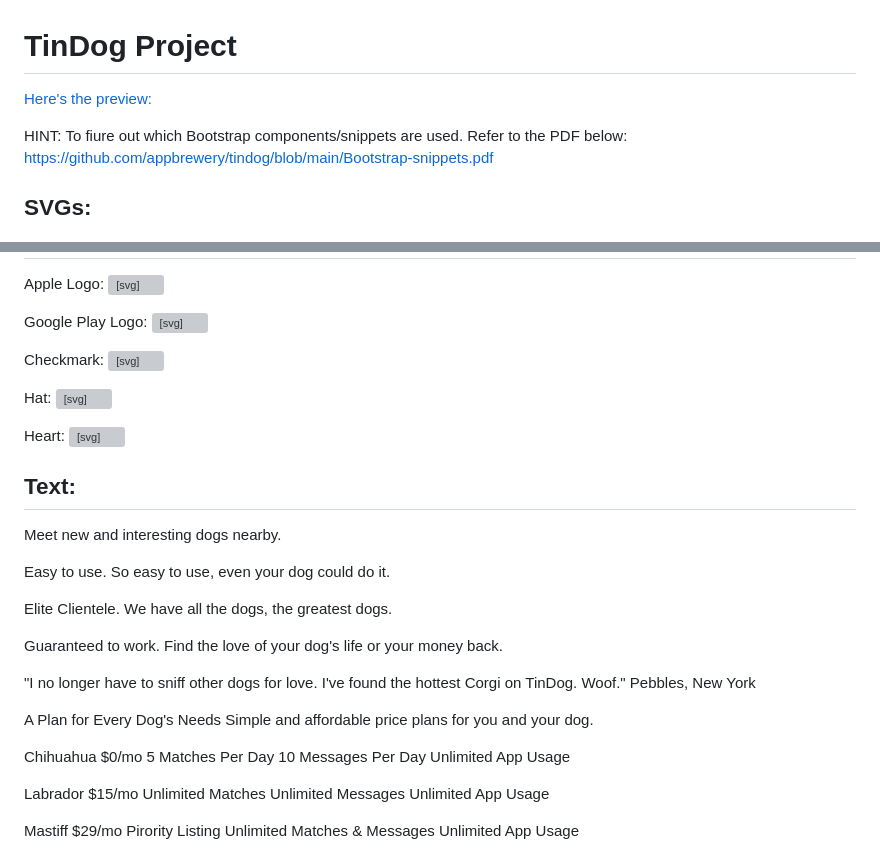
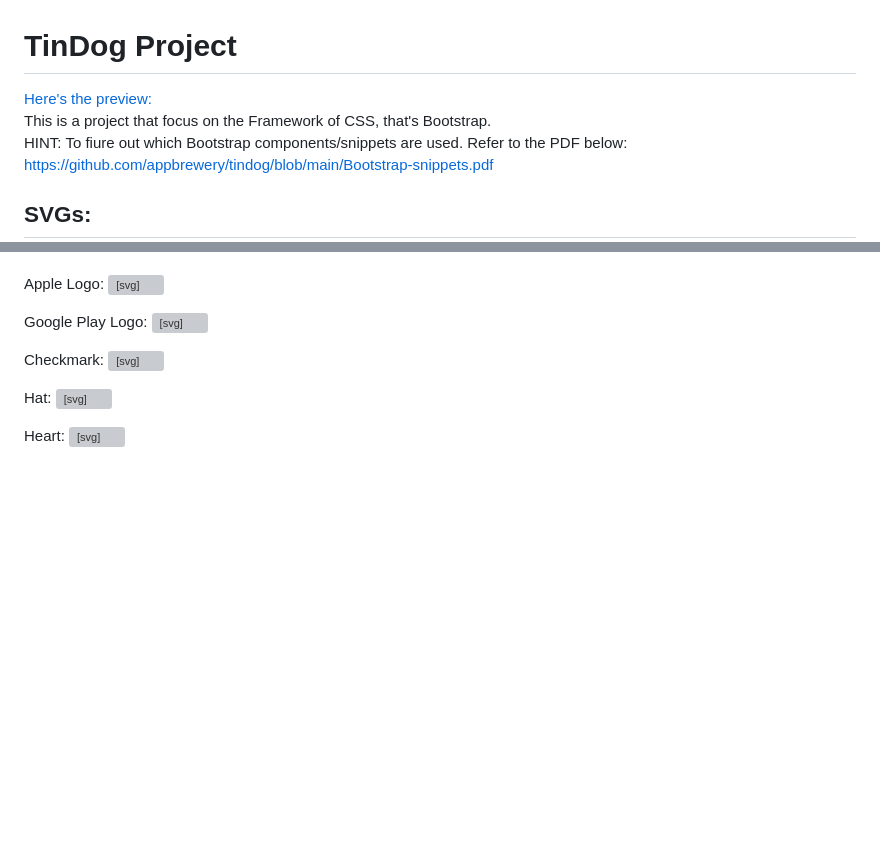
Before and after one commit to ixgnoy/A-Clone-TinDog-Webpage, a Markdown page: README.md, 2 parts joined by grey strips. GitHub-like rendering; blank space fills up the shorter version; grey boxes are pictures that could not be loaded.

```diff
--- a/README.md
+++ b/README.md
@@ -1,6 +1,7 @@
 # TinDog Project
 
-[Here's the preview:](https://main--cerulean-begonia-0fb1b9.netlify.app/)
-
+[Here's the preview:](https://a-clone-tindog-webpage.onrender.com)
+<br>
+This is a project that focus on the Framework of CSS, that's Bootstrap.<br>
 HINT: To fiure out which Bootstrap components/snippets are used. Refer to the PDF below:
 https://github.com/appbrewery/tindog/blob/main/Bootstrap-snippets.pdf
@@ -44,40 +46,3 @@ Heart:
 <path fill-rule="evenodd"
                 d="M2.854 15.854A.5.5 0 0 1 2 15.5V14H.5a.5.5 0 0 1-.354-.854l1.5-1.5A.5.5 0 0 1 2 11.5h1.793l.53-.53c-.771-.802-1.328-1.58-1.704-2.32-.798-1.575-.775-2.996-.213-4.092C3.426 2.565 6.18 1.809 8 3.233c1.25-.98 2.944-.928 4.212-.152L13.292 2 12.147.854A.5.5 0 0 1 12.5 0h3a.5.5 0 0 1 .5.5v3a.5.5 0 0 1-.854.354L14 2.707l-1.006 1.006c.236.248.44.531.6.845.562 1.096.585 2.517-.213 4.092-.793 1.563-2.395 3.288-5.105 5.08L8 13.912l-.276-.182a21.86 21.86 0 0 1-2.685-2.062l-.539.54V14a.5.5 0 0 1-.146.354l-1.5 1.5Zm2.893-4.894A20.419 20.419 0 0 0 8 12.71c2.456-1.666 3.827-3.207 4.489-4.512.679-1.34.607-2.42.215-3.185-.817-1.595-3.087-2.054-4.346-.761L8 4.62l-.358-.368c-1.259-1.293-3.53-.834-4.346.761-.392.766-.464 1.845.215 3.185.323.636.815 1.33 1.519 2.065l1.866-1.867a.5.5 0 1 1 .708.708L5.747 10.96Z" />
 </svg>
-
-## Text:
-
-Meet new and interesting dogs nearby.
-
-Easy to use.
-So easy to use, even your dog could do it.
-
-Elite Clientele.
-We have all the dogs, the greatest dogs.
-
-Guaranteed to work.
-Find the love of your dog's life or your money back.
-
-"I no longer have to sniff other dogs for love. I've found the hottest Corgi on TinDog. Woof."
-Pebbles, New York
-
-A Plan for Every Dog's Needs
-Simple and affordable price plans for you and your dog.
-
-Chihuahua
-$0/mo
-5 Matches Per Day
-10 Messages Per Day
-Unlimited App Usage
-
-Labrador
-$15/mo
-Unlimited Matches
-Unlimited Messages
-Unlimited App Usage
-
-Mastiff
-$29/mo
-Pirority Listing
-Unlimited Matches & Messages
-Unlimited App Usage
```
Also changed, not shown: other parts of README.md (+2 -1 lines).
